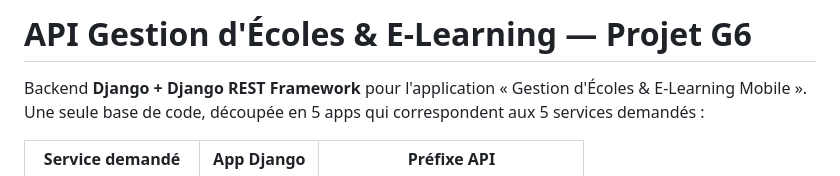
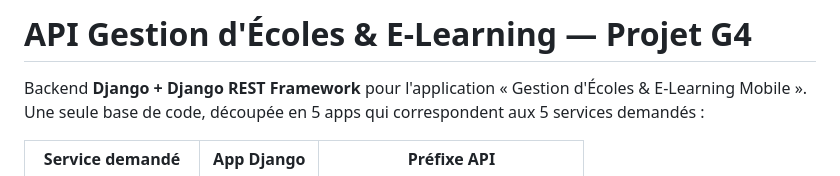
Before and after one commit to Willy-Dev239/elearning, a Markdown page: README.md, the part around the change. GitHub-like rendering.

Commit message:
Change project title in README
Updated project title from 'Projet G6' to 'Projet G4'.

```diff
--- a/README.md
+++ b/README.md
@@ -1,4 +1,4 @@
-# API Gestion d'Écoles & E-Learning — Projet G6
+# API Gestion d'Écoles & E-Learning — Projet G4
 
 Backend **Django + Django REST Framework** pour l'application « Gestion d'Écoles & E-Learning Mobile ».
 Une seule base de code, découpée en 5 apps qui correspondent aux 5 services demandés :
```
